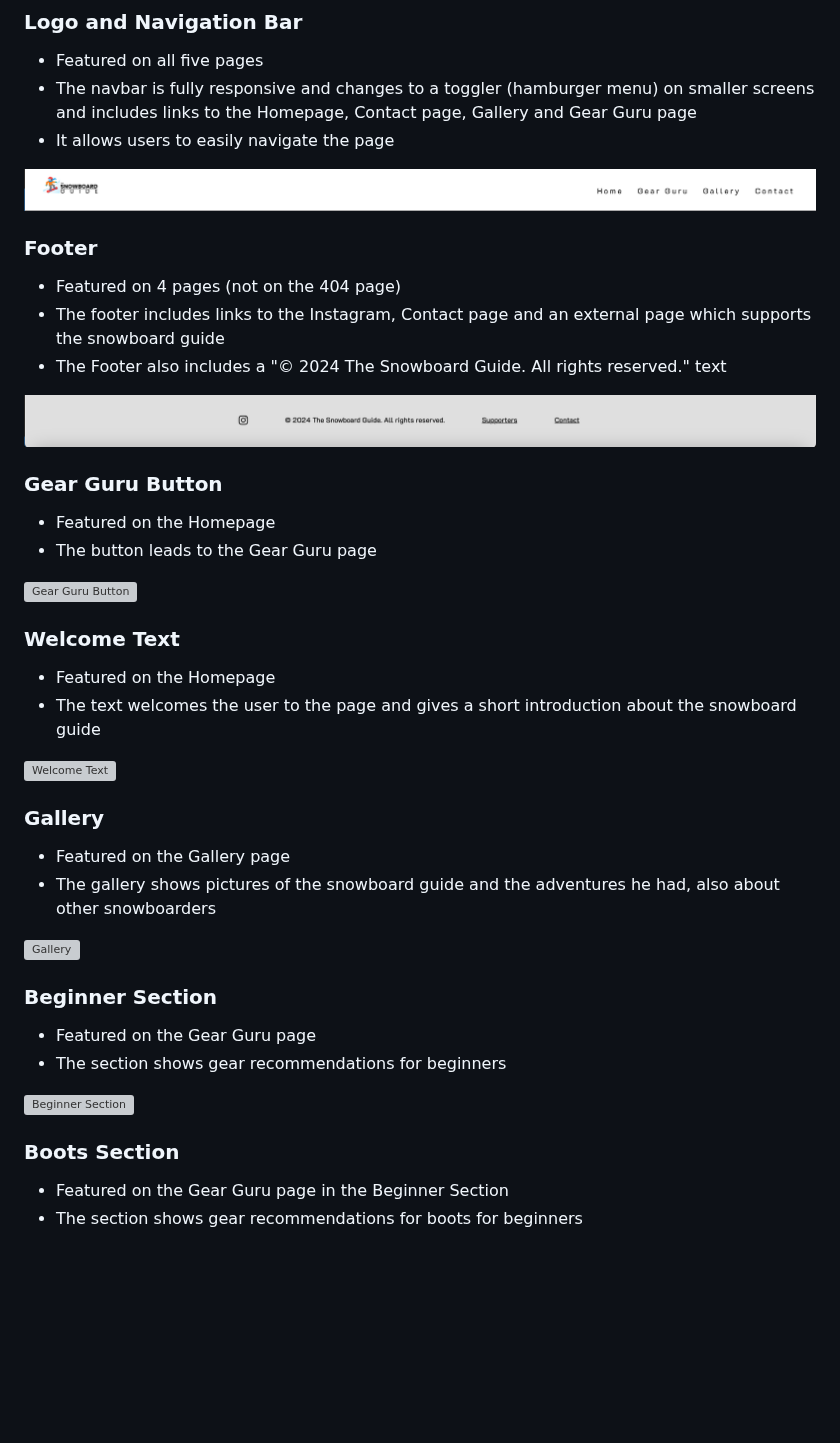
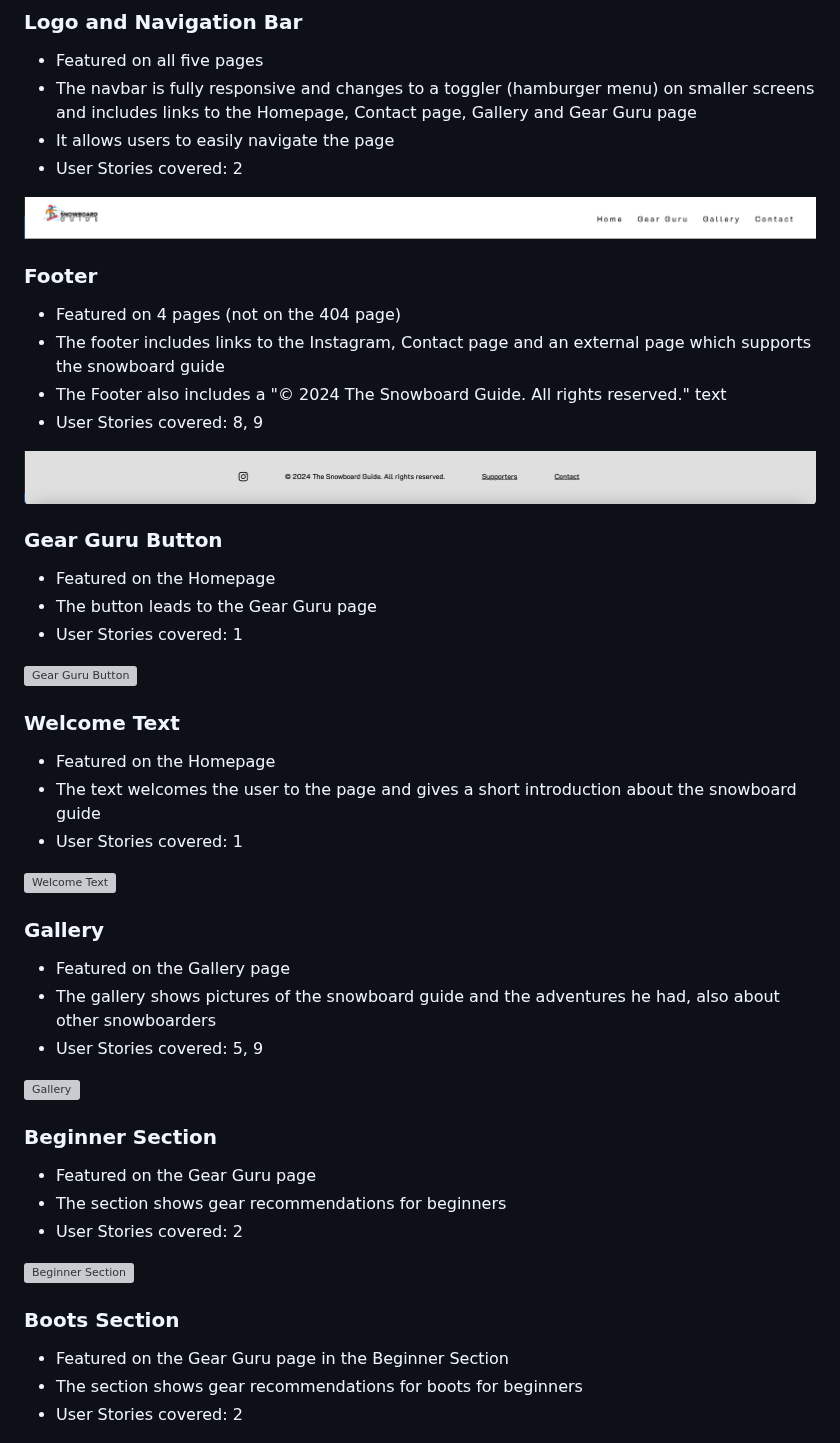
Before and after one commit to paulunder/the-snowboard-guide, a Markdown page: README.md, the part around one of its changes. Drawn GitHub-style; blank space fills up the shorter version; grey boxes are pictures that could not be loaded.

Commit message:
added User Stories covered in the features section

```diff
--- a/README.md
+++ b/README.md
@@ -162,6 +162,7 @@ The page consists of five pages (including 404 page)
 - The navbar is fully responsive and changes to a toggler (hamburger menu) on smaller screens and includes
 links to the Homepage, Contact page, Gallery and Gear Guru page
 - It allows users to easily navigate the page
+- User Stories covered: 2
 
 ![Logo and navbar](docs/features/feature-header.png)
 
@@ -169,36 +170,42 @@ links to the Homepage, Contact page, Gallery and Gear Guru page
 - Featured on 4 pages (not on the 404 page)
 - The footer includes links to the Instagram, Contact page and an external page which supports the snowboard guide
 - The Footer also includes a "© 2024 The Snowboard Guide. All rights reserved." text
+- User Stories covered: 8, 9
 
 ![Footer](docs/features/feature-footer.png)
 
 ### Gear Guru Button
 - Featured on the Homepage
 - The button leads to the Gear Guru page
+- User Stories covered: 1
 
 ![Gear Guru Button](docs/features/feature-gear-guru-button.png)
 
 ### Welcome Text
 - Featured on the Homepage
 - The text welcomes the user to the page and gives a short introduction about the snowboard guide
+- User Stories covered: 1
 
 ![Welcome Text](docs/features/feature-welcome-text.png)
 
 ### Gallery
 - Featured on the Gallery page
 - The gallery shows pictures of the snowboard guide and the adventures he had, also about other snowboarders
+- User Stories covered: 5, 9
 
 ![Gallery](docs/features/feature-gallery.png)
 
 ### Beginner Section
 - Featured on the Gear Guru page
 - The section shows gear recommendations for beginners
+- User Stories covered: 2
 
 ![Beginner Section](docs/features/feature-beginner-section.png)
 
 ### Boots Section
 - Featured on the Gear Guru page in the Beginner Section
 - The section shows gear recommendations for boots for beginners
+- User Stories covered: 2
 
 ![Boots Section](docs/features/feature-boots-section.png)
 
```
Also changed, not shown: other parts of README.md (+4 -0 lines).
